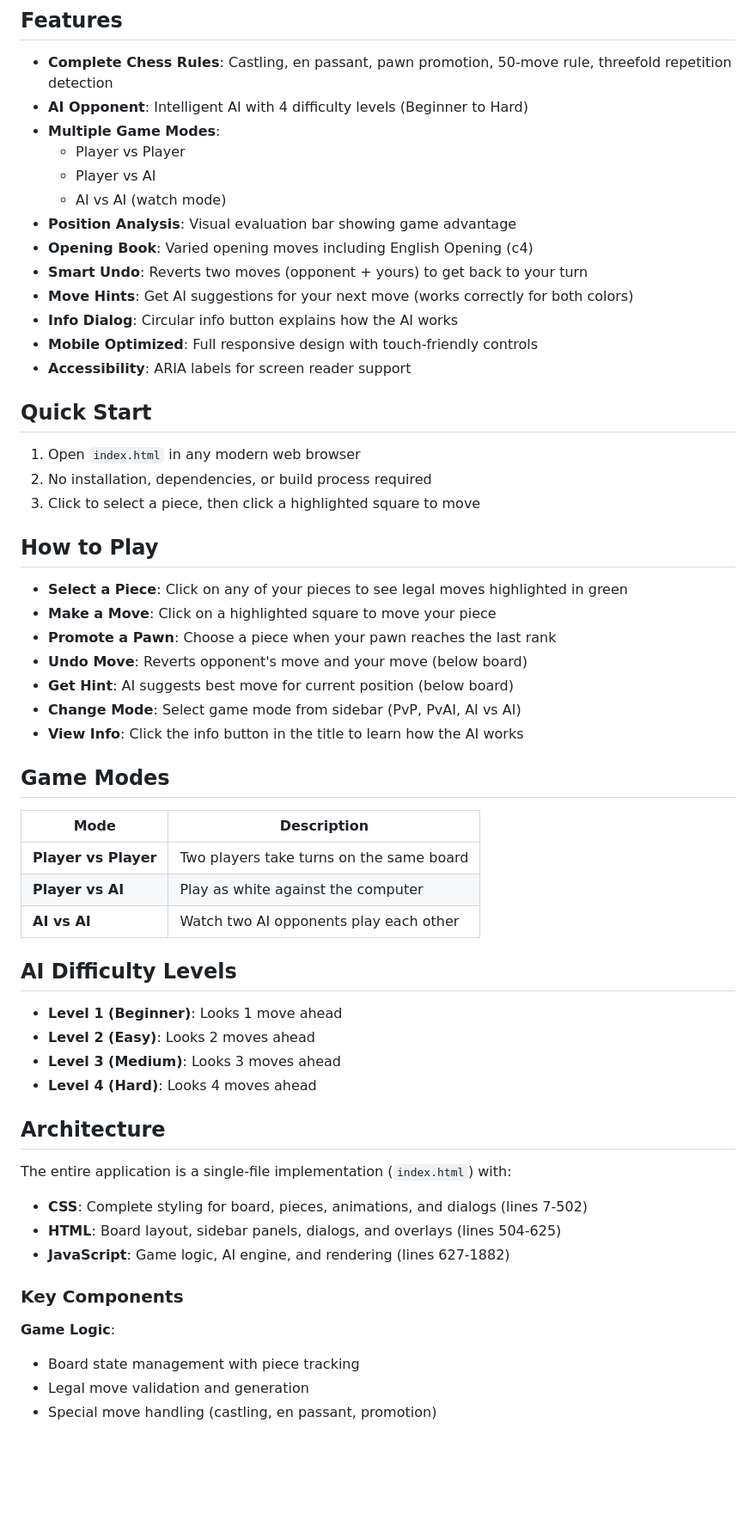
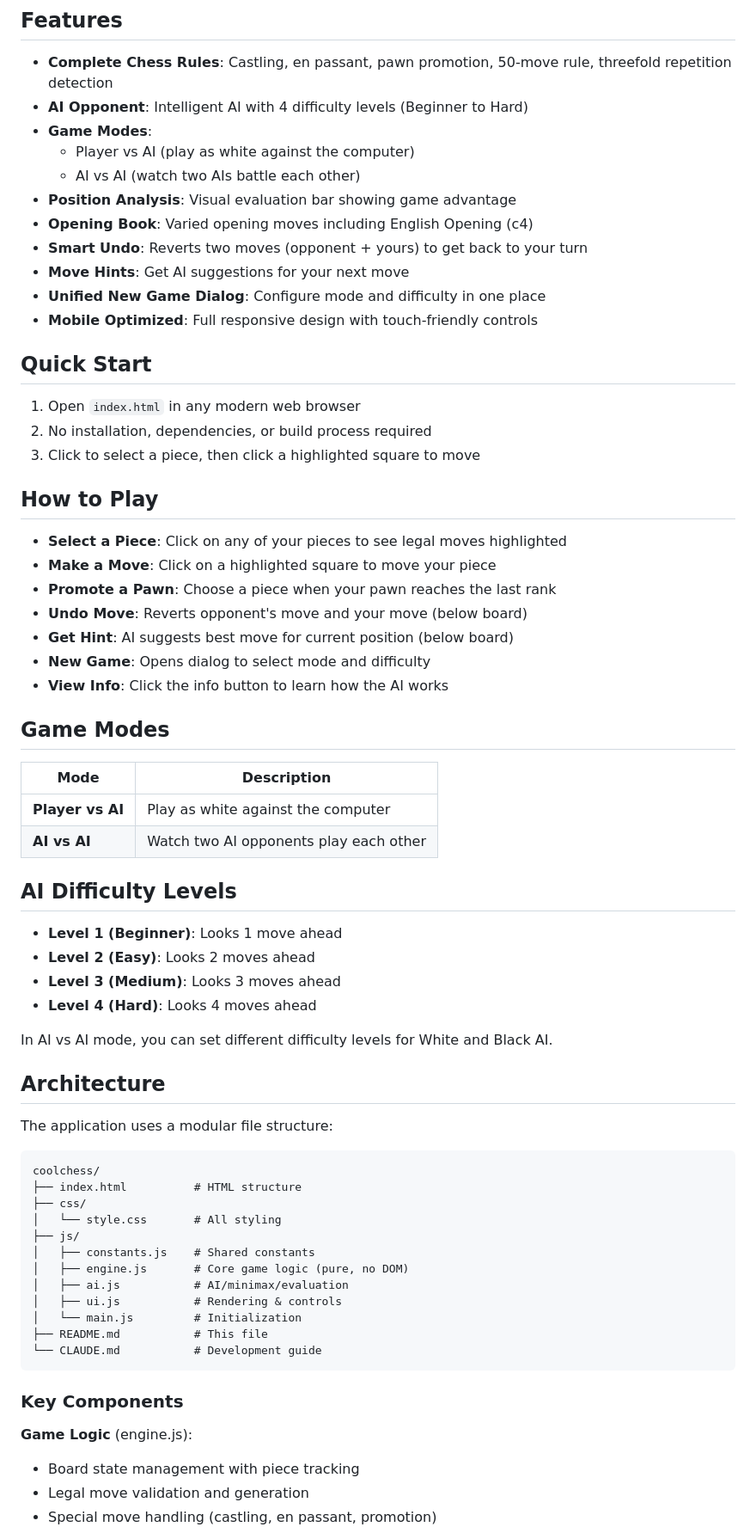
Before and after one commit to tomcoolpxl/coolchess, a Markdown page: README.md, the part around one of its changes. Shown at 86% size. Rendered like a GitHub page; blank space fills up the shorter version.

````diff
--- a/README.md
+++ b/README.md
@@ -6,17 +6,15 @@ A fully-featured, browser-based chess game with AI opponent powered by minimax a
 
 - **Complete Chess Rules**: Castling, en passant, pawn promotion, 50-move rule, threefold repetition detection
 - **AI Opponent**: Intelligent AI with 4 difficulty levels (Beginner to Hard)
-- **Multiple Game Modes**:
-  - Player vs Player
-  - Player vs AI
-  - AI vs AI (watch mode)
+- **Game Modes**:
+  - Player vs AI (play as white against the computer)
+  - AI vs AI (watch two AIs battle each other)
 - **Position Analysis**: Visual evaluation bar showing game advantage
 - **Opening Book**: Varied opening moves including English Opening (c4)
 - **Smart Undo**: Reverts two moves (opponent + yours) to get back to your turn
-- **Move Hints**: Get AI suggestions for your next move (works correctly for both colors)
-- **Info Dialog**: Circular info button explains how the AI works
+- **Move Hints**: Get AI suggestions for your next move
+- **Unified New Game Dialog**: Configure mode and difficulty in one place
 - **Mobile Optimized**: Full responsive design with touch-friendly controls
-- **Accessibility**: ARIA labels for screen reader support
 
 ## Quick Start
 
@@ -26,19 +24,18 @@ A fully-featured, browser-based chess game with AI opponent powered by minimax a
 
 ## How to Play
 
-- **Select a Piece**: Click on any of your pieces to see legal moves highlighted in green
+- **Select a Piece**: Click on any of your pieces to see legal moves highlighted
 - **Make a Move**: Click on a highlighted square to move your piece
 - **Promote a Pawn**: Choose a piece when your pawn reaches the last rank
 - **Undo Move**: Reverts opponent's move and your move (below board)
 - **Get Hint**: AI suggests best move for current position (below board)
-- **Change Mode**: Select game mode from sidebar (PvP, PvAI, AI vs AI)
-- **View Info**: Click the info button in the title to learn how the AI works
+- **New Game**: Opens dialog to select mode and difficulty
+- **View Info**: Click the info button to learn how the AI works
 
 ## Game Modes
 
 | Mode | Description |
 |------|-------------|
-| **Player vs Player** | Two players take turns on the same board |
 | **Player vs AI** | Play as white against the computer |
 | **AI vs AI** | Watch two AI opponents play each other |
 
@@ -49,17 +46,30 @@ A fully-featured, browser-based chess game with AI opponent powered by minimax a
 - **Level 3 (Medium)**: Looks 3 moves ahead
 - **Level 4 (Hard)**: Looks 4 moves ahead
 
+In AI vs AI mode, you can set different difficulty levels for White and Black AI.
+
 ## Architecture
 
-The entire application is a single-file implementation (`index.html`) with:
+The application uses a modular file structure:
 
-- **CSS**: Complete styling for board, pieces, animations, and dialogs (lines 7-502)
-- **HTML**: Board layout, sidebar panels, dialogs, and overlays (lines 504-625)
-- **JavaScript**: Game logic, AI engine, and rendering (lines 627-1882)
+```
+coolchess/
+├── index.html          # HTML structure
+├── css/
+│   └── style.css       # All styling
+├── js/
+│   ├── constants.js    # Shared constants
+│   ├── engine.js       # Core game logic (pure, no DOM)
+│   ├── ai.js           # AI/minimax/evaluation
+│   ├── ui.js           # Rendering & controls
+│   └── main.js         # Initialization
+├── README.md           # This file
+└── CLAUDE.md           # Development guide
+```
 
 ### Key Components
 
-**Game Logic**:
+**Game Logic** (engine.js):
 - Board state management with piece tracking
 - Legal move validation and generation
 - Special move handling (castling, en passant, promotion)
````
Also changed, not shown: other parts of README.md (+21 -35 lines), CLAUDE.md (+63 -106 lines).
